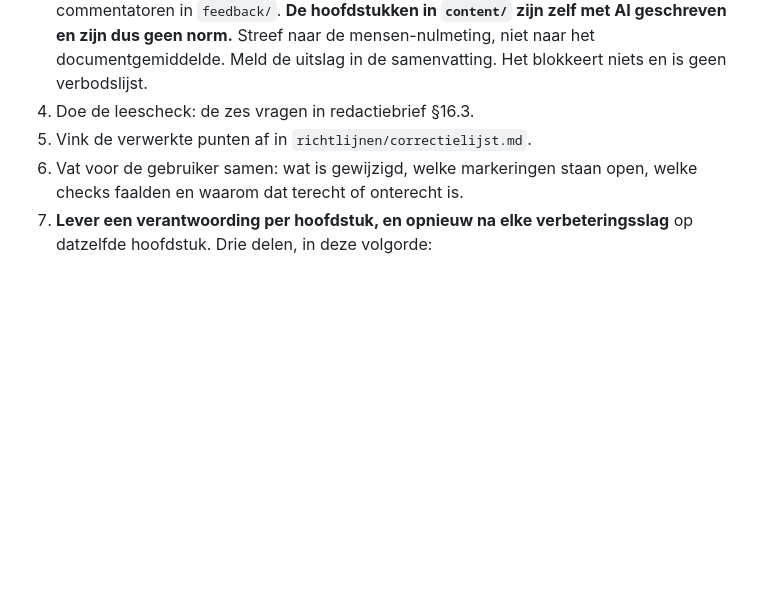
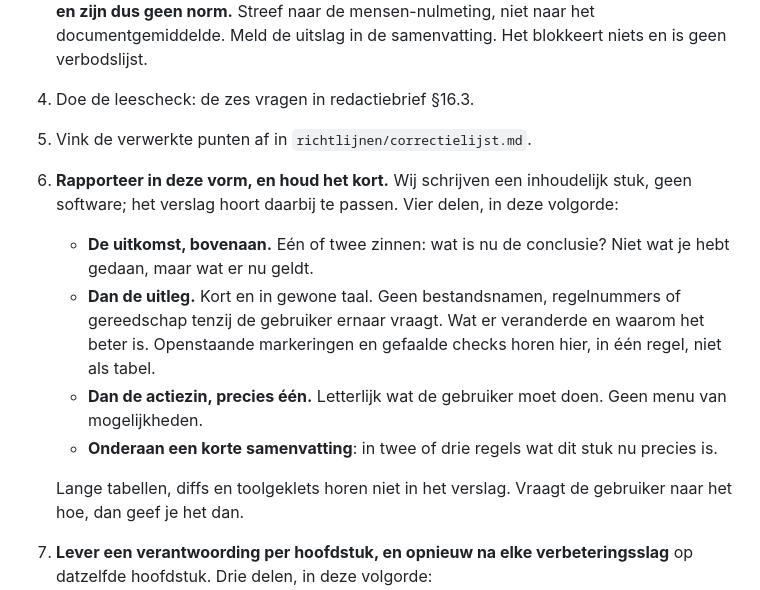
Before and after one commit to Veenweiden-Innovatiecentrum/Veenweideboeren, a Markdown page: CLAUDE.md, the part around the change. GitHub-like rendering; blank space fills up the shorter version.

Commit message:
Verslagvorm: uitkomst boven, uitleg in gewone taal, één actiezin, samenvatting onder
Tim: het verslag moet veel korter en minder technisch, want we schrijven een
inhoudelijk stuk. Vastgelegd als stap 6, zodat het een verse sessie ook geldt.

Co-Authored-By: Claude Opus 5 (1M context) <noreply@anthropic.com>

```diff
--- a/CLAUDE.md
+++ b/CLAUDE.md
@@ -51,7 +51,13 @@ Die website staat in `webapp/`. Op 18 augustus 2026 is zijn tekst teruggehaald n
 3. Draai `python3 stijlcheck.py <bestand>.md`. Dat meet schrijfsporen — em-dashes, "niet X maar Y", drieslagen, signaalwoorden, zinsritme — tegen de letterlijke citaten van de commentatoren in `feedback/`. **De hoofdstukken in `content/` zijn zelf met AI geschreven en zijn dus geen norm.** Streef naar de mensen-nulmeting, niet naar het documentgemiddelde. Meld de uitslag in de samenvatting. Het blokkeert niets en is geen verbodslijst.
 4. Doe de leescheck: de zes vragen in redactiebrief §16.3.
 5. Vink de verwerkte punten af in `richtlijnen/correctielijst.md`.
-6. Vat voor de gebruiker samen: wat is gewijzigd, welke markeringen staan open, welke checks faalden en waarom dat terecht of onterecht is.
+6. **Rapporteer in deze vorm, en houd het kort.** Wij schrijven een inhoudelijk stuk, geen software; het verslag hoort daarbij te passen. Vier delen, in deze volgorde:
+   - **De uitkomst, bovenaan.** Eén of twee zinnen: wat is nu de conclusie? Niet wat je hebt gedaan, maar wat er nu geldt.
+   - **Dan de uitleg.** Kort en in gewone taal. Geen bestandsnamen, regelnummers of gereedschap tenzij de gebruiker ernaar vraagt. Wat er veranderde en waarom het beter is. Openstaande markeringen en gefaalde checks horen hier, in één regel, niet als tabel.
+   - **Dan de actiezin, precies één.** Letterlijk wat de gebruiker moet doen. Geen menu van mogelijkheden.
+   - **Onderaan een korte samenvatting**: in twee of drie regels wat dit stuk nu precies is.
+
+   Lange tabellen, diffs en toolgeklets horen niet in het verslag. Vraagt de gebruiker naar het hoe, dan geef je het dan.
 7. **Lever een verantwoording per hoofdstuk, en opnieuw na elke verbeteringsslag** op datzelfde hoofdstuk. Drie delen, in deze volgorde:
    - **Wat er beter is geworden** — je eigen oordeel, met wat het hoofdstuk eerst deed en nu doet. Ook wat er níet beter van werd.
    - **Volgens de redactie** — welke toetsregels en besluiten uit `redactiebrief.md` en `besluitenlog.md` zijn geland, per regelnummer. En welke van toepassing waren maar niet gehaald.
```
